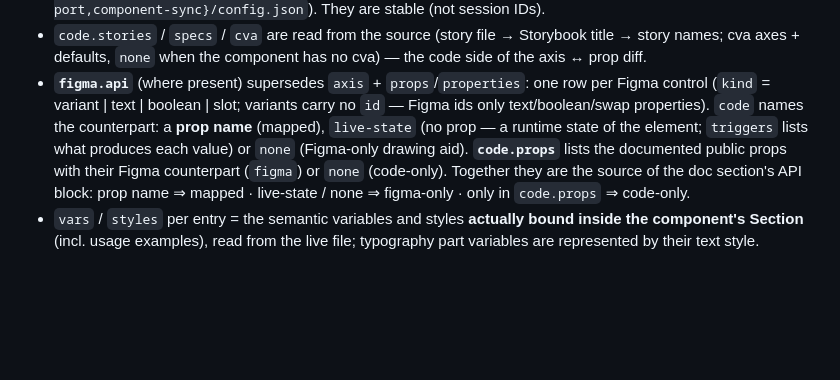
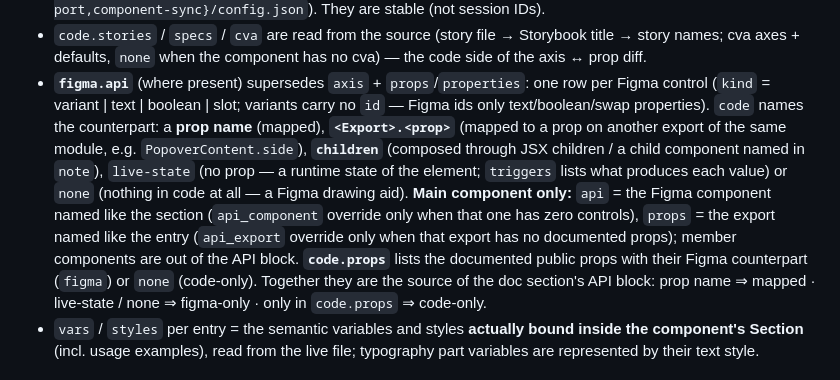
Before and after one commit to nmedias/agentport, a Markdown page: design-docs/design-system/components-reference.md, the part around the change. Rendered like a GitHub page; blank space fills up the shorter version.

```diff
--- a/design-docs/design-system/components-reference.md
+++ b/design-docs/design-system/components-reference.md
@@ -39,8 +39,13 @@ reads are read-only (pipeline rule).
   axes + defaults, `none` when the component has no cva) — the code side of the axis ↔ prop diff.
 - **`figma.api`** (where present) supersedes `axis` + `props`/`properties`: one row per Figma control (`kind` =
   variant | text | boolean | slot; variants carry no `id` — Figma ids only text/boolean/swap properties). `code`
-  names the counterpart: a **prop name** (mapped), `live-state` (no prop — a runtime state of the element;
-  `triggers` lists what produces each value) or `none` (Figma-only drawing aid). **`code.props`** lists the
+  names the counterpart: a **prop name** (mapped), **`<Export>.<prop>`** (mapped to a prop on another export of the
+  same module, e.g. `PopoverContent.side`), **`children`** (composed through JSX children / a child component named in
+  `note`), `live-state` (no prop — a runtime state of the element; `triggers` lists what produces each value) or
+  `none` (nothing in code at all — a Figma drawing aid). **Main component only:** `api` = the Figma component named
+  like the section (`api_component` override only when that one has zero controls), `props` = the export named like
+  the entry (`api_export` override only when that export has no documented props); member components are out of the
+  API block. **`code.props`** lists the
   documented public props with their Figma counterpart (`figma`) or `none` (code-only). Together they are the
   source of the doc section's API block: prop name ⇒ mapped · live-state / none ⇒ figma-only · only in
   `code.props` ⇒ code-only.
```
Also changed, not shown: design-docs/design-system/component-changelog.md (+21 -1 lines).
